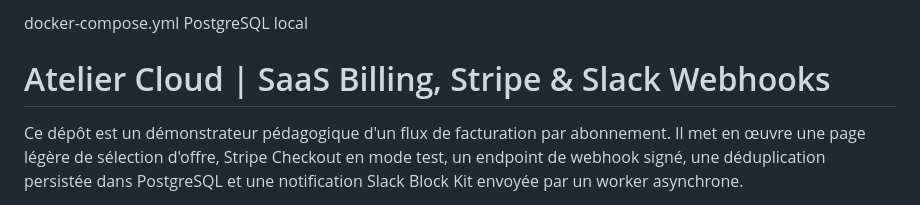
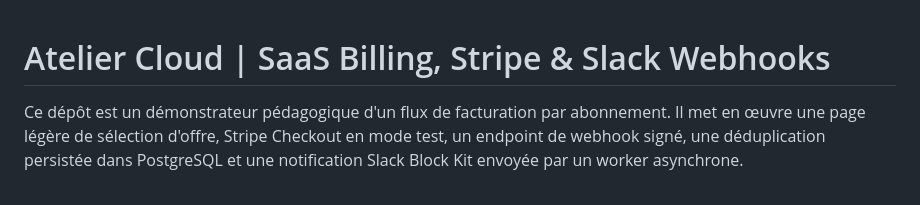
Before and after one commit to EthanLeChevallier/Stripe-saas-billing, a Markdown page: README.md, the part around the change. Drawn GitHub-style.

Commit message:
Update README to remove outdated reference
Removed reference to 'docker-compose.yml PostgreSQL local' from the README.

```diff
--- a/README.md
+++ b/README.md
@@ -1,4 +1,3 @@
-docker-compose.yml PostgreSQL local
 # Atelier Cloud | SaaS Billing, Stripe & Slack Webhooks
 
 Ce dépôt est un démonstrateur pédagogique d'un flux de facturation par abonnement. Il met en œuvre une page légère de sélection d'offre, Stripe Checkout en mode test, un endpoint de webhook signé, une déduplication persistée dans PostgreSQL et une notification Slack Block Kit envoyée par un worker asynchrone.
```
